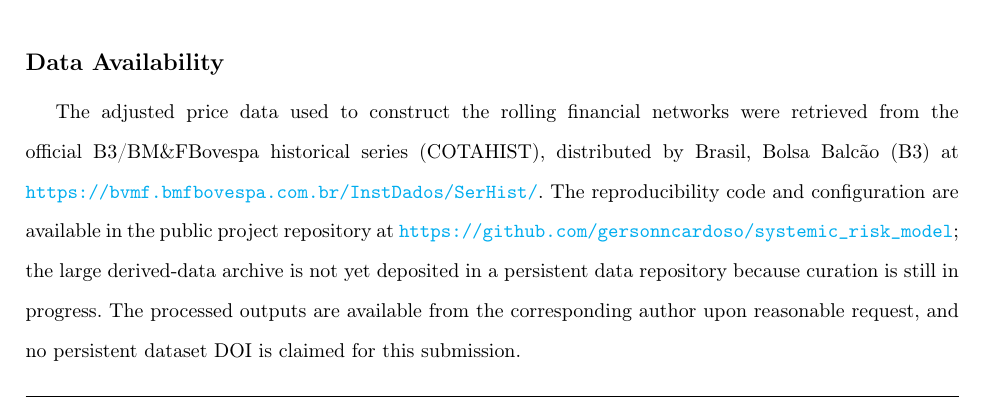
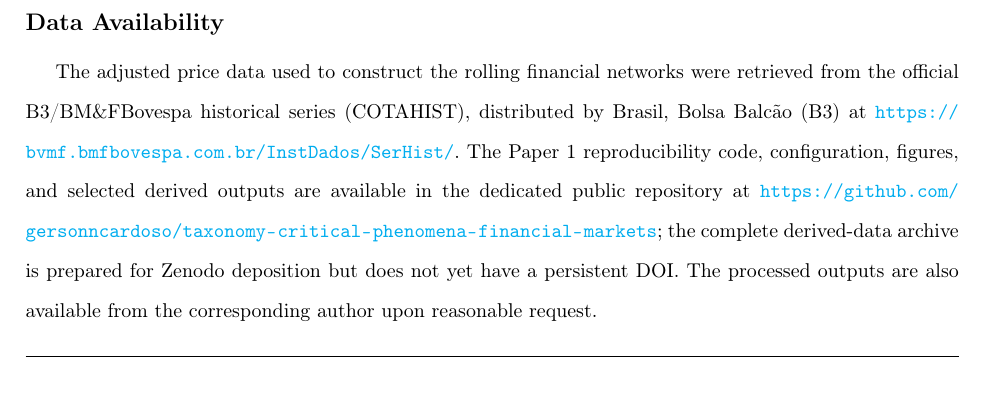
Before and after one commit to gersonncardoso/taxonomy-critical-phenomena-financial-markets, a LaTeX paper (paper/paper1/systemic_risk_brazill_p1.tex): part of page 40 of 49, cut so that both start at the same text. Compiled offline with pdfLaTeX; a LaTeX package or settings file that is missing is left out.

Commit message:
Update data availability repository link

```diff
--- a/paper/paper1/systemic_risk_brazill_p1.tex
+++ b/paper/paper1/systemic_risk_brazill_p1.tex
@@ -685,7 +685,7 @@ The authors declare no competing financial interests directly related to this st
 This research did not receive any specific grant from funding agencies in the public, commercial, or not-for-profit sectors.
 
 \section*{Data Availability}
-The adjusted price data used to construct the rolling financial networks were retrieved from the official B3/BM\&FBovespa historical series (COTAHIST), distributed by Brasil, Bolsa Balc\~ao (B3) at \url{https://bvmf.bmfbovespa.com.br/InstDados/SerHist/}. The reproducibility code and configuration are available in the public project repository at \url{https://github.com/gersonncardoso/systemic_risk_model}; the large derived-data archive is not yet deposited in a persistent data repository because curation is still in progress. The processed outputs are available from the corresponding author upon reasonable request, and no persistent dataset DOI is claimed for this submission.
+The adjusted price data used to construct the rolling financial networks were retrieved from the official B3/BM\&FBovespa historical series (COTAHIST), distributed by Brasil, Bolsa Balc\~ao (B3) at \url{https://bvmf.bmfbovespa.com.br/InstDados/SerHist/}. The Paper 1 reproducibility code, configuration, figures, and selected derived outputs are available in the dedicated public repository at \url{https://github.com/gersonncardoso/taxonomy-critical-phenomena-financial-markets}; the complete derived-data archive is prepared for Zenodo deposition but does not yet have a persistent DOI. The processed outputs are also available from the corresponding author upon reasonable request.
 
 % Keep ordinary main-text figures near their citations. Only prevent any
 % remaining float from crossing into the appendix boundary.
```
